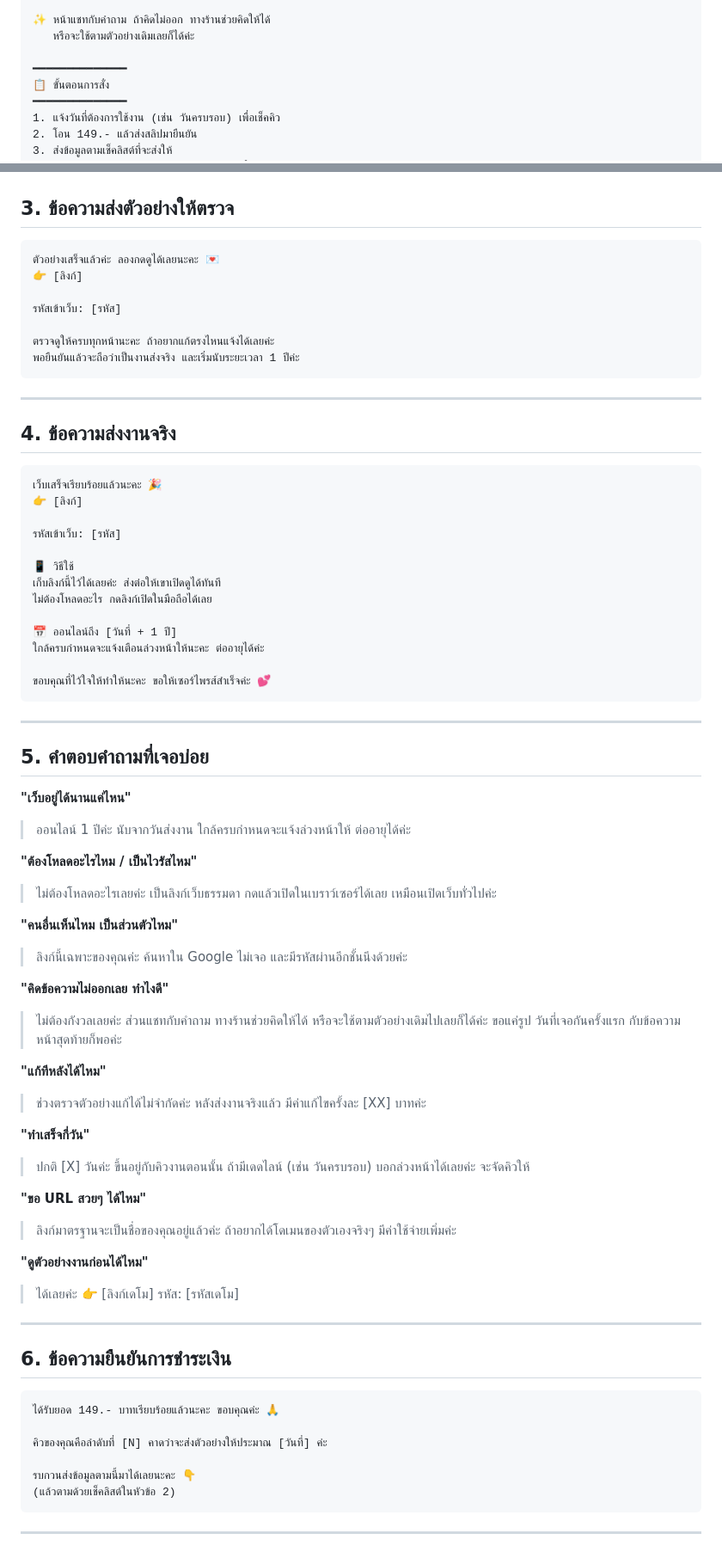
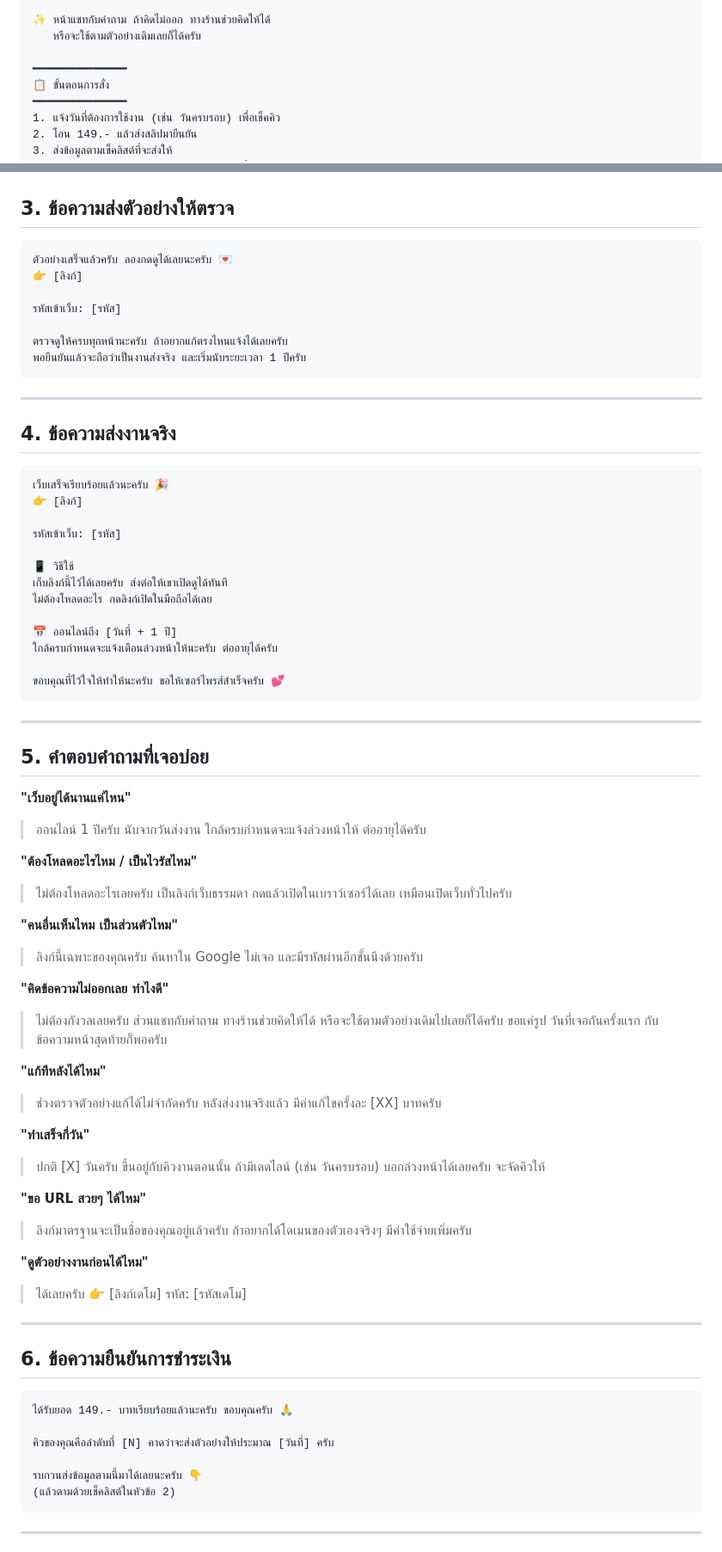
Before and after one commit to lovemxchine/wraplovebook, a Markdown page: customer-message.md, 2 parts joined by grey strips. Shown at 86% size. Drawn GitHub-style.

Commit message:
docs: ครับ throughout customer-message.md
Co-Authored-By: Claude Opus 5 <noreply@anthropic.com>

````diff
--- a/customer-message.md
+++ b/customer-message.md
@@ -39,7 +39,7 @@
 6. 💌 หน้าสุดท้าย — เขียนข้อความที่อยากบอกเขาได้
 
 ✨ หน้าแชทกับคำถาม ถ้าคิดไม่ออก ทางร้านช่วยคิดให้ได้
-   หรือจะใช้ตามตัวอย่างเดิมเลยก็ได้ค่ะ
+   หรือจะใช้ตามตัวอย่างเดิมเลยก็ได้ครับ
 
 ━━━━━━━━━━━━━━
 📋 ขั้นตอนการสั่ง
@@ -139,13 +139,13 @@
 ## 3. ข้อความส่งตัวอย่างให้ตรวจ
 
 ```
-ตัวอย่างเสร็จแล้วค่ะ ลองกดดูได้เลยนะคะ 💌
+ตัวอย่างเสร็จแล้วครับ ลองกดดูได้เลยนะครับ 💌
 👉 [ลิงก์]
 
 รหัสเข้าเว็บ: [รหัส]
 
-ตรวจดูให้ครบทุกหน้านะคะ ถ้าอยากแก้ตรงไหนแจ้งได้เลยค่ะ
-พอยืนยันแล้วจะถือว่าเป็นงานส่งจริง และเริ่มนับระยะเวลา 1 ปีค่ะ
+ตรวจดูให้ครบทุกหน้านะครับ ถ้าอยากแก้ตรงไหนแจ้งได้เลยครับ
+พอยืนยันแล้วจะถือว่าเป็นงานส่งจริง และเริ่มนับระยะเวลา 1 ปีครับ
 ```
 
 ---
@@ -153,19 +153,19 @@
 ## 4. ข้อความส่งงานจริง
 
 ```
-เว็บเสร็จเรียบร้อยแล้วนะคะ 🎉
+เว็บเสร็จเรียบร้อยแล้วนะครับ 🎉
 👉 [ลิงก์]
 
 รหัสเข้าเว็บ: [รหัส]
 
 📱 วิธีใช้
-เก็บลิงก์นี้ไว้ได้เลยค่ะ ส่งต่อให้เขาเปิดดูได้ทันที
+เก็บลิงก์นี้ไว้ได้เลยครับ ส่งต่อให้เขาเปิดดูได้ทันที
 ไม่ต้องโหลดอะไร กดลิงก์เปิดในมือถือได้เลย
 
 📅 ออนไลน์ถึง [วันที่ + 1 ปี]
-ใกล้ครบกำหนดจะแจ้งเตือนล่วงหน้าให้นะคะ ต่ออายุได้ค่ะ
+ใกล้ครบกำหนดจะแจ้งเตือนล่วงหน้าให้นะครับ ต่ออายุได้ครับ
 
-ขอบคุณที่ไว้ใจให้ทำให้นะคะ ขอให้เซอร์ไพรส์สำเร็จค่ะ 💕
+ขอบคุณที่ไว้ใจให้ทำให้นะครับ ขอให้เซอร์ไพรส์สำเร็จครับ 💕
 ```
 
 ---
@@ -173,36 +173,36 @@
 ## 5. คำตอบคำถามที่เจอบ่อย
 
 **"เว็บอยู่ได้นานแค่ไหน"**
-> ออนไลน์ 1 ปีค่ะ นับจากวันส่งงาน
-> ใกล้ครบกำหนดจะแจ้งล่วงหน้าให้ ต่ออายุได้ค่ะ
+> ออนไลน์ 1 ปีครับ นับจากวันส่งงาน
+> ใกล้ครบกำหนดจะแจ้งล่วงหน้าให้ ต่ออายุได้ครับ
 
 **"ต้องโหลดอะไรไหม / เป็นไวรัสไหม"**
-> ไม่ต้องโหลดอะไรเลยค่ะ เป็นลิงก์เว็บธรรมดา
-> กดแล้วเปิดในเบราว์เซอร์ได้เลย เหมือนเปิดเว็บทั่วไปค่ะ
+> ไม่ต้องโหลดอะไรเลยครับ เป็นลิงก์เว็บธรรมดา
+> กดแล้วเปิดในเบราว์เซอร์ได้เลย เหมือนเปิดเว็บทั่วไปครับ
 
 **"คนอื่นเห็นไหม เป็นส่วนตัวไหม"**
-> ลิงก์นี้เฉพาะของคุณค่ะ ค้นหาใน Google ไม่เจอ
-> และมีรหัสผ่านอีกชั้นนึงด้วยค่ะ
+> ลิงก์นี้เฉพาะของคุณครับ ค้นหาใน Google ไม่เจอ
+> และมีรหัสผ่านอีกชั้นนึงด้วยครับ
 
 **"คิดข้อความไม่ออกเลย ทำไงดี"**
-> ไม่ต้องกังวลเลยค่ะ ส่วนแชทกับคำถาม ทางร้านช่วยคิดให้ได้
-> หรือจะใช้ตามตัวอย่างเดิมไปเลยก็ได้ค่ะ
-> ขอแค่รูป วันที่เจอกันครั้งแรก กับข้อความหน้าสุดท้ายก็พอค่ะ
+> ไม่ต้องกังวลเลยครับ ส่วนแชทกับคำถาม ทางร้านช่วยคิดให้ได้
+> หรือจะใช้ตามตัวอย่างเดิมไปเลยก็ได้ครับ
+> ขอแค่รูป วันที่เจอกันครั้งแรก กับข้อความหน้าสุดท้ายก็พอครับ
 
 **"แก้ทีหลังได้ไหม"**
-> ช่วงตรวจตัวอย่างแก้ได้ไม่จำกัดค่ะ
-> หลังส่งงานจริงแล้ว มีค่าแก้ไขครั้งละ [XX] บาทค่ะ
+> ช่วงตรวจตัวอย่างแก้ได้ไม่จำกัดครับ
+> หลังส่งงานจริงแล้ว มีค่าแก้ไขครั้งละ [XX] บาทครับ
 
 **"ทำเสร็จกี่วัน"**
-> ปกติ [X] วันค่ะ ขึ้นอยู่กับคิวงานตอนนั้น
-> ถ้ามีเดดไลน์ (เช่น วันครบรอบ) บอกล่วงหน้าได้เลยค่ะ จะจัดคิวให้
+> ปกติ [X] วันครับ ขึ้นอยู่กับคิวงานตอนนั้น
+> ถ้ามีเดดไลน์ (เช่น วันครบรอบ) บอกล่วงหน้าได้เลยครับ จะจัดคิวให้
 
 **"ขอ URL สวยๆ ได้ไหม"**
-> ลิงก์มาตรฐานจะเป็นชื่อของคุณอยู่แล้วค่ะ
-> ถ้าอยากได้โดเมนของตัวเองจริงๆ มีค่าใช้จ่ายเพิ่มค่ะ
+> ลิงก์มาตรฐานจะเป็นชื่อของคุณอยู่แล้วครับ
+> ถ้าอยากได้โดเมนของตัวเองจริงๆ มีค่าใช้จ่ายเพิ่มครับ
 
 **"ดูตัวอย่างงานก่อนได้ไหม"**
-> ได้เลยค่ะ 👉 [ลิงก์เดโม]
+> ได้เลยครับ 👉 [ลิงก์เดโม]
 > รหัส: [รหัสเดโม]
 
 ---
@@ -210,11 +210,11 @@
 ## 6. ข้อความยืนยันการชำระเงิน
 
 ```
-ได้รับยอด 149.- บาทเรียบร้อยแล้วนะคะ ขอบคุณค่ะ 🙏
+ได้รับยอด 149.- บาทเรียบร้อยแล้วนะครับ ขอบคุณครับ 🙏
 
-คิวของคุณคือลำดับที่ [N] คาดว่าจะส่งตัวอย่างให้ประมาณ [วันที่] ค่ะ
+คิวของคุณคือลำดับที่ [N] คาดว่าจะส่งตัวอย่างให้ประมาณ [วันที่] ครับ
 
-รบกวนส่งข้อมูลตามนี้มาได้เลยนะคะ 👇
+รบกวนส่งข้อมูลตามนี้มาได้เลยนะครับ 👇
 (แล้วตามด้วยเช็คลิสต์ในหัวข้อ 2)
 ```
 
````
Also changed, not shown: other parts of customer-message.md (+3 -3 lines).
